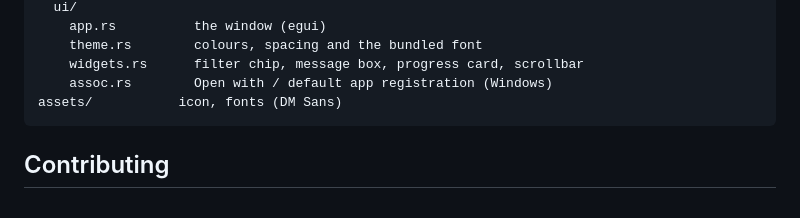
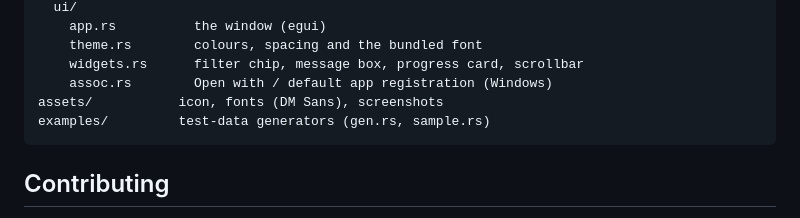
Before and after one commit to mathias-ted/parquet-viewer, a Markdown page: README.md, the part around one of its changes. Drawn GitHub-style.

````diff
--- a/README.md
+++ b/README.md
@@ -145,7 +164,8 @@ src/
     theme.rs        colours, spacing and the bundled font
     widgets.rs      filter chip, message box, progress card, scrollbar
     assoc.rs        Open with / default app registration (Windows)
-assets/           icon, fonts (DM Sans)
+assets/           icon, fonts (DM Sans), screenshots
+examples/         test-data generators (gen.rs, sample.rs)
 ```
 
 ## Contributing
````
Also changed, not shown: other parts of README.md (+19 -0 lines), assets/screenshots/columns.png (added), assets/screenshots/export.png (added), assets/screenshots/main.png (added), assets/screenshots/schema.png (added), assets/screenshots/sql.png (added), 2 other files.
